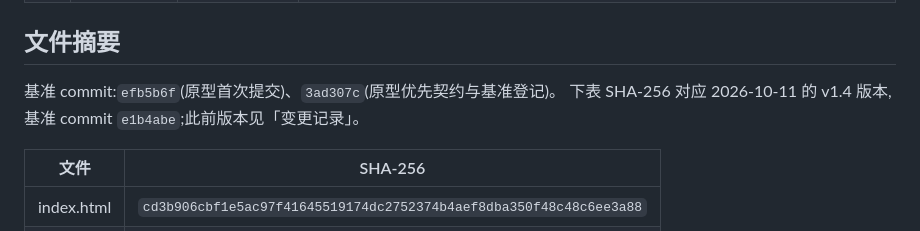
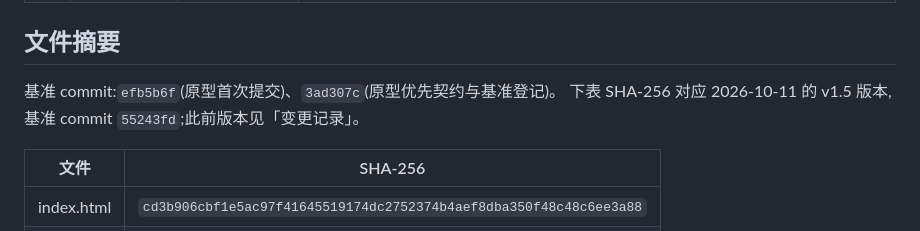
Before and after one commit to han1997/DianMao, a Markdown page: design/mockup/BASELINE.md, the part around the change. GitHub-like rendering.

Commit message:
docs: record prototype v1.5 baseline commit

```diff
--- a/design/mockup/BASELINE.md
+++ b/design/mockup/BASELINE.md
@@ -31,7 +31,7 @@
 ## 文件摘要
 
 基准 commit:`efb5b6f`(原型首次提交)、`3ad307c`(原型优先契约与基准登记)。
-下表 SHA-256 对应 2026-10-11 的 v1.4 版本,基准 commit `e1b4abe`;此前版本见「变更记录」。
+下表 SHA-256 对应 2026-10-11 的 v1.5 版本,基准 commit `55243fd`;此前版本见「变更记录」。
 
 | 文件 | SHA-256 |
 |---|---|
```
